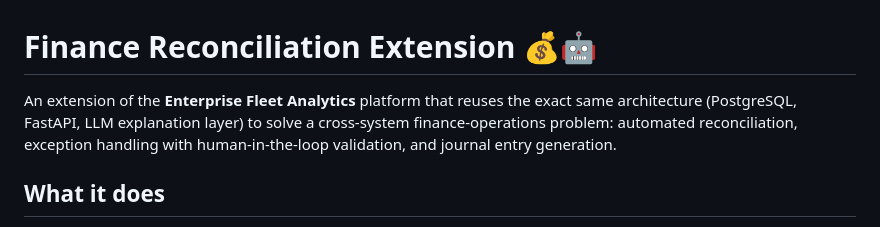
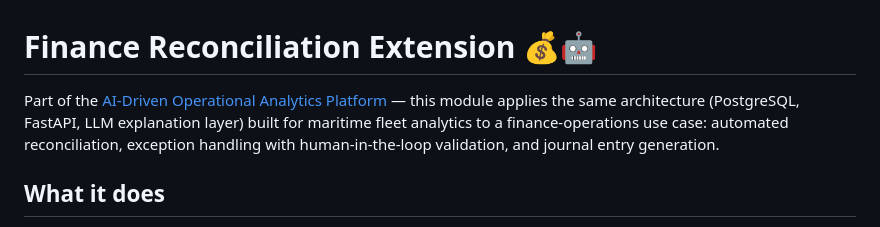
Before and after one commit to dimitristheodoropoulos/enterprise-fleet-analytics, a Markdown page: finance/README.md, the part around the change. Rendered like a GitHub page.

```diff
--- a/finance/README.md
+++ b/finance/README.md
@@ -1,6 +1,6 @@
 # Finance Reconciliation Extension 💰🤖
 
-An extension of the **Enterprise Fleet Analytics** platform that reuses the exact same architecture (PostgreSQL, FastAPI, LLM explanation layer) to solve a cross-system finance-operations problem: automated reconciliation, exception handling with human-in-the-loop validation, and journal entry generation.
+Part of the [AI-Driven Operational Analytics Platform](../README.md) — this module applies the same architecture (PostgreSQL, FastAPI, LLM explanation layer) built for maritime fleet analytics to a finance-operations use case: automated reconciliation, exception handling with human-in-the-loop validation, and journal entry generation.
 
 ## What it does
 * **Cross-system matching:** Reconciles transactions between two independent feeds (e.g. an internal ERP ledger vs. a bank/PMS statement) by reference, flagging amount mismatches, date mismatches, and unmatched entries on either side.
```
Also changed, not shown: README.md (+9 -3 lines).
